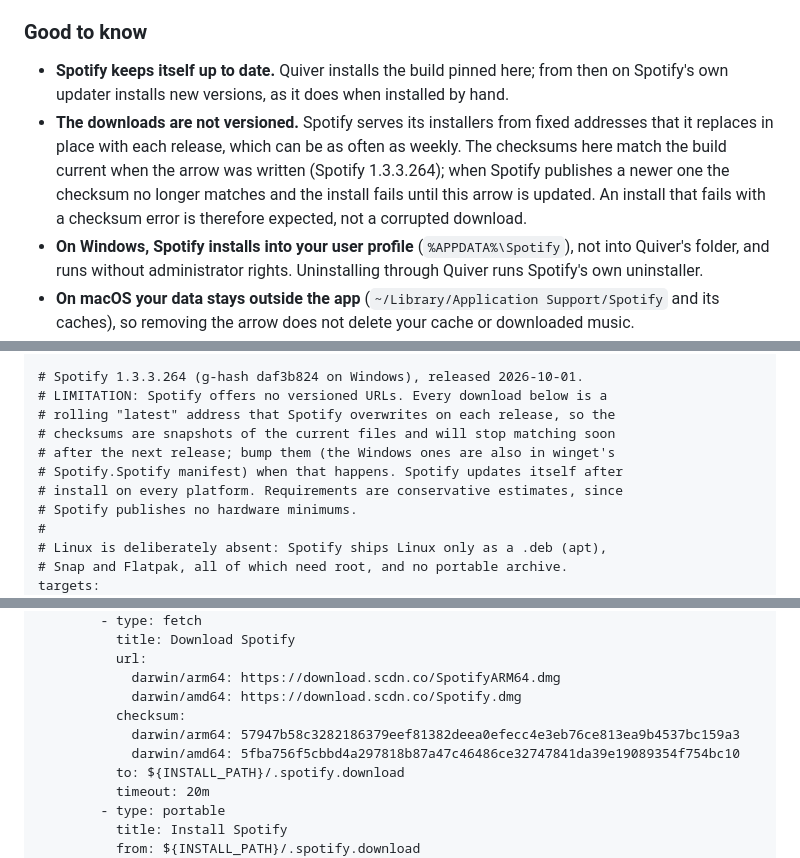
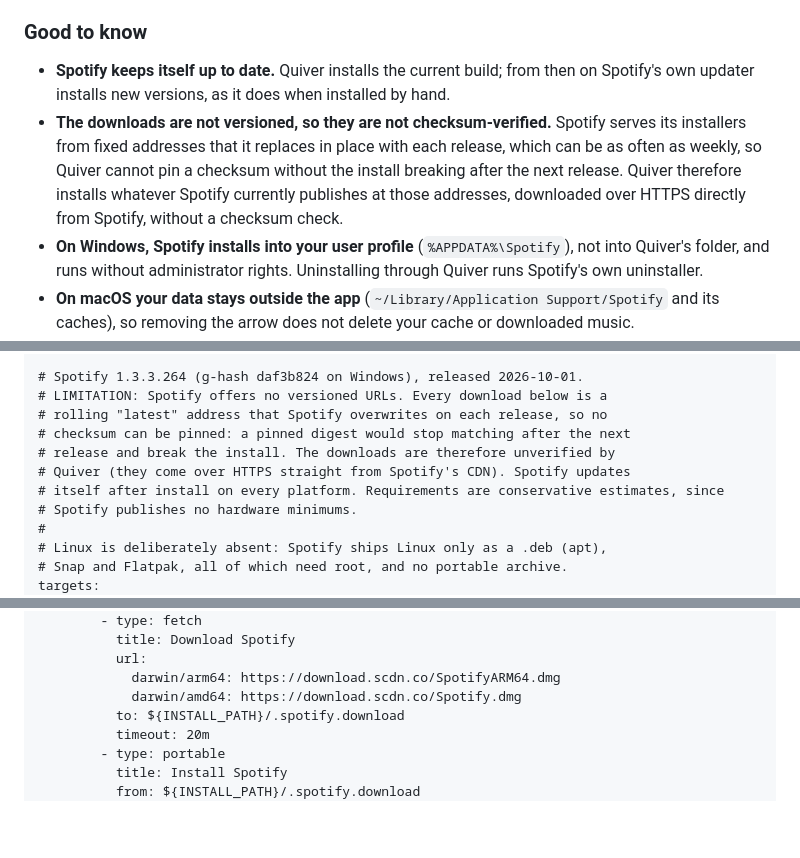
Before and after one commit to rabbytesoftware/quiver.essentials, a Markdown page: apps/spotify.md, 3 parts joined by grey strips. GitHub-like rendering; blank space fills up the shorter version.

Commit message:
fix(spotify): drop the checksums of Spotify's rolling downloads
Co-Authored-By: Claude Sonnet 5.5 <noreply@anthropic.com>

```diff
--- a/apps/spotify.md
+++ b/apps/spotify.md
@@ -24,8 +24,8 @@ Not supported: **Linux**. Spotify publishes its Linux client only as a Debian pa
 
 ### Good to know
 
-- **Spotify keeps itself up to date.** Quiver installs the build pinned here; from then on Spotify's own updater installs new versions, as it does when installed by hand.
-- **The downloads are not versioned.** Spotify serves its installers from fixed addresses that it replaces in place with each release, which can be as often as weekly. The checksums here match the build current when the arrow was written (Spotify 1.3.3.264); when Spotify publishes a newer one the checksum no longer matches and the install fails until this arrow is updated. An install that fails with a checksum error is therefore expected, not a corrupted download.
+- **Spotify keeps itself up to date.** Quiver installs the current build; from then on Spotify's own updater installs new versions, as it does when installed by hand.
+- **The downloads are not versioned, so they are not checksum-verified.** Spotify serves its installers from fixed addresses that it replaces in place with each release, which can be as often as weekly, so Quiver cannot pin a checksum without the install breaking after the next release. Quiver therefore installs whatever Spotify currently publishes at those addresses, downloaded over HTTPS directly from Spotify, without a checksum check.
 - **On Windows, Spotify installs into your user profile** (`%APPDATA%\Spotify`), not into Quiver's folder, and runs without administrator rights. Uninstalling through Quiver runs Spotify's own uninstaller.
 - **On macOS your data stays outside the app** (`~/Library/Application Support/Spotify` and its caches), so removing the arrow does not delete your cache or downloaded music.
 - **Already have Spotify?** Quiver never replaces an app it did not install. If `Spotify.app` is already in your Applications folder, Quiver leaves it untouched and reports that it could not place its own copy there.
@@ -60,11 +60,11 @@ metadata:
 
 # Spotify 1.3.3.264 (g-hash daf3b824 on Windows), released 2026-10-01.
 # LIMITATION: Spotify offers no versioned URLs. Every download below is a
-# rolling "latest" address that Spotify overwrites on each release, so the
-# checksums are snapshots of the current files and will stop matching soon
-# after the next release; bump them (the Windows ones are also in winget's
-# Spotify.Spotify manifest) when that happens. Spotify updates itself after
-# install on every platform. Requirements are conservative estimates, since
+# rolling "latest" address that Spotify overwrites on each release, so no
+# checksum can be pinned: a pinned digest would stop matching after the next
+# release and break the install. The downloads are therefore unverified by
+# Quiver (they come over HTTPS straight from Spotify's CDN). Spotify updates
+# itself after install on every platform. Requirements are conservative estimates, since
 # Spotify publishes no hardware minimums.
 #
 # Linux is deliberately absent: Spotify ships Linux only as a .deb (apt),
@@ -83,9 +83,6 @@ targets:
           url:
             darwin/arm64: https://download.scdn.co/SpotifyARM64.dmg
             darwin/amd64: https://download.scdn.co/Spotify.dmg
-          checksum:
-            darwin/arm64: 57947b58c3282186379eef81382deea0efecc4e3eb76ce813ea9b4537bc159a3
-            darwin/amd64: 5fba756f5cbbd4a297818b87a47c46486ce32747841da39e19089354f754bc10
           to: ${INSTALL_PATH}/.spotify.download
           timeout: 20m
         - type: portable
```
Also changed, not shown: other parts of apps/spotify.md (+0 -3 lines).
